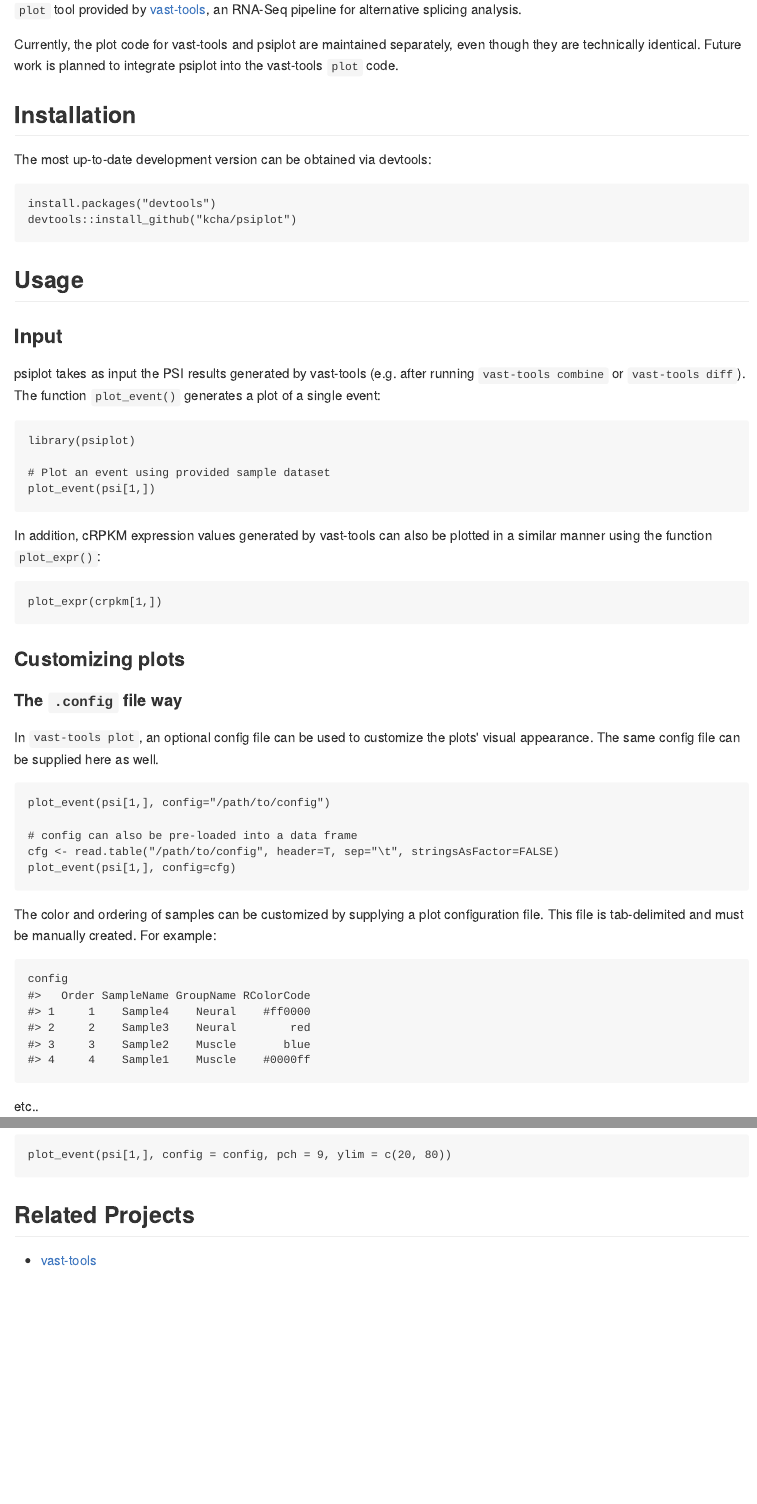
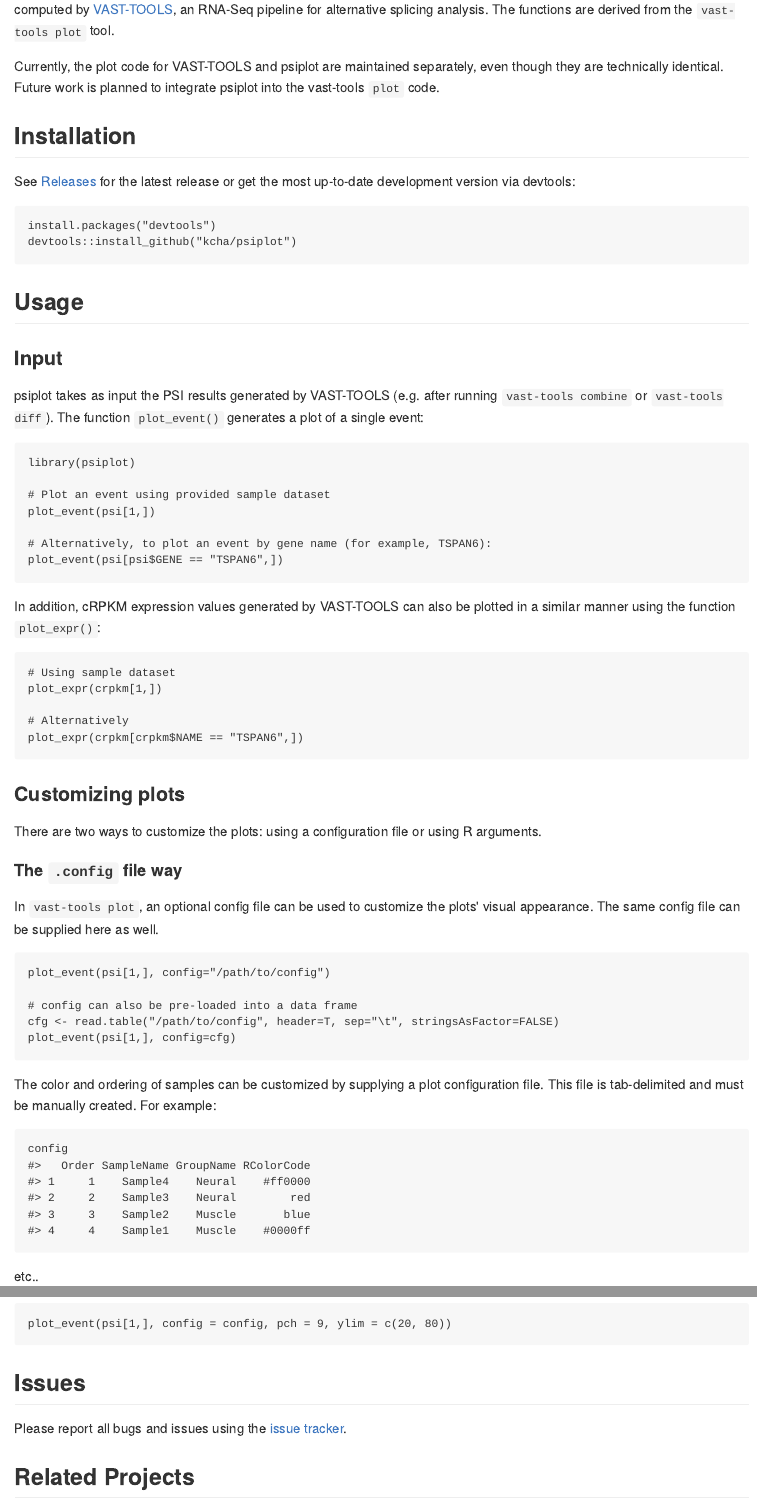
Before and after one commit to kcha/psiplot, an R Markdown document (README.Rmd): the page in a window 1100 px wide, from 140 px down, and a second part further down, joined at a grey line. The pictures show the output file README.md that the author committed with the source, drawn offline in the style of GitHub.

Commit message:
Update README

````diff
--- a/README.Rmd
+++ b/README.Rmd
@@ -19,6 +19,3 @@ library(psiplot)
 # psiplot
 
 psiplot is an R package for generating plots of percent spliced-in (PSI) values of
-alternatively-spliced exons. It is based on the `plot` tool
-provided by [vast-tools](https://github.com/vastgroup/vast-tools), an RNA-Seq
-pipeline for alternative splicing analysis.
@@ -25,11 +23,12 @@ pipeline for alternative splicing analysis.
+[VAST-TOOLS](https://github.com/vastgroup/vast-tools), an RNA-Seq pipeline for
+alternative splicing analysis. The functions are derived from the `vast-tools plot` tool.
 
-Currently, the plot code for vast-tools and psiplot are maintained separately,
-even though they are technically identical. Future work is planned to integrate
-psiplot into the vast-tools `plot` code.
+Currently, the plot code for VAST-TOOLS and psiplot are maintained separately, even though they are technically identical. Future work is planned to integrate psiplot into the vast-tools `plot` code.
 
 ## Installation
 
-The most up-to-date development version can be obtained via devtools:
+See [Releases](https://github.com/kcha/psiplot/releases) for the latest release
+or get the most up-to-date development version via devtools:
 ```{r eval=FALSE}
 install.packages("devtools")
 devtools::install_github("kcha/psiplot")
@@ -38,7 +37,7 @@ devtools::install_github("kcha/psiplot")
 ## Usage
 
 ### Input
-psiplot takes as input the PSI results generated by vast-tools (e.g. after running
+psiplot takes as input the PSI results generated by VAST-TOOLS (e.g. after running
 `vast-tools combine` or `vast-tools diff`). The function `plot_event()` generates
 a plot of a single event:
 
@@ -47,15 +46,25 @@ library(psiplot)
 
 # Plot an event using provided sample dataset
 plot_event(psi[1,])
+
+# Alternatively, to plot an event by gene name (for example, TSPAN6):
+plot_event(psi[psi$GENE == "TSPAN6",])
 ```
 
-In addition, cRPKM expression values generated by vast-tools can also be plotted
+In addition, cRPKM expression values generated by VAST-TOOLS can also be plotted
 in a similar manner using the function `plot_expr()`:
 ```{r eval=FALSE}
+# Using sample dataset
 plot_expr(crpkm[1,])
+
+# Alternatively
+plot_expr(crpkm[crpkm$NAME == "TSPAN6",])
 ```
 
 ### Customizing plots
+
+There are two ways to customize the plots: using a configuration file or using R
+arguments.
 
 #### The `.config` file way
 In `vast-tools plot`, an optional config file can be used to customize the
@@ -102,5 +111,9 @@ details on the available options.
 plot_event(psi[1,], config = config, pch = 9, ylim = c(20, 80))
 ```
 
+## Issues
+Please report all bugs and issues using the [issue
+tracker](https://github.com/kcha/psiplot/issues).
+
 ## Related Projects
-- [vast-tools](https://github.com/vastgroup/vast-tools)
+- [VAST-TOOLS](https://github.com/vastgroup/vast-tools)
````
Also changed, not shown: README.md, README.Rmd (5 more changed lines).
